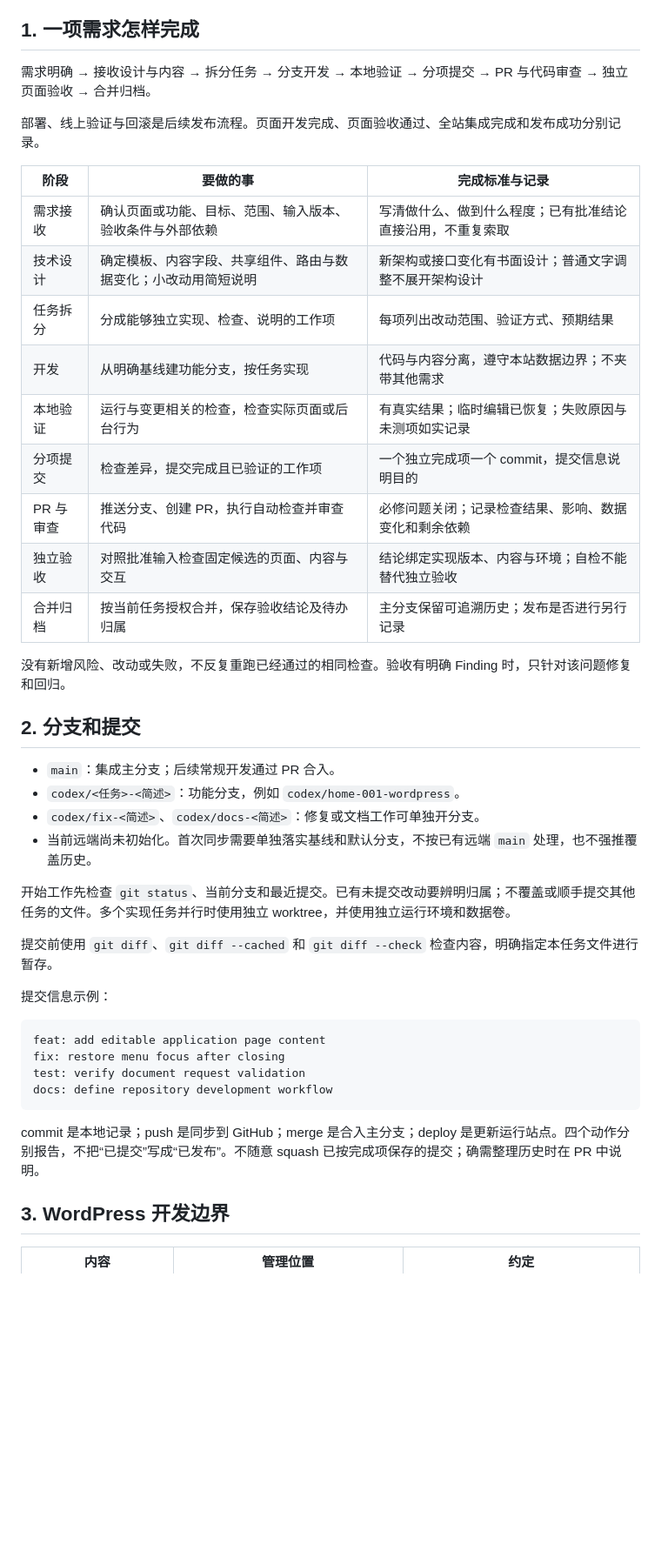
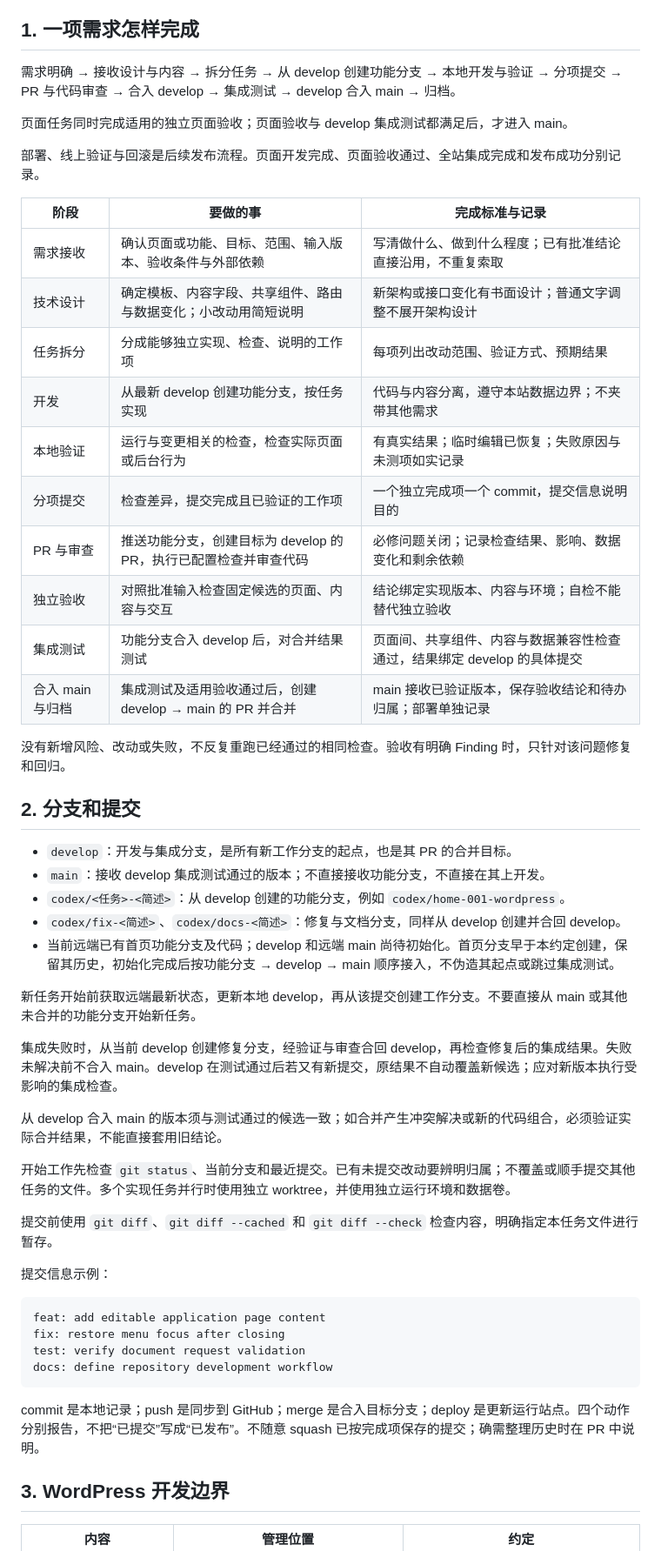
Before and after one commit to longestGj/wordpress_tio2_my, a Markdown page: CONTRIBUTING.md, the part around one of its changes. Shown at 87% size. GitHub-like rendering; blank space fills up the shorter version.

````diff
--- a/CONTRIBUTING.md
+++ b/CONTRIBUTING.md
@@ -4,7 +4,9 @@
 
 ## 1. 一项需求怎样完成
 
-需求明确 → 接收设计与内容 → 拆分任务 → 分支开发 → 本地验证 → 分项提交 → PR 与代码审查 → 独立页面验收 → 合并归档。
+需求明确 → 接收设计与内容 → 拆分任务 → 从 develop 创建功能分支 → 本地开发与验证 → 分项提交 → PR 与代码审查 → 合入 develop → 集成测试 → develop 合入 main → 归档。
+
+页面任务同时完成适用的独立页面验收；页面验收与 develop 集成测试都满足后，才进入 main。
 
 部署、线上验证与回滚是后续发布流程。页面开发完成、页面验收通过、全站集成完成和发布成功分别记录。
 
@@ -13,21 +15,29 @@
 | 需求接收 | 确认页面或功能、目标、范围、输入版本、验收条件与外部依赖 | 写清做什么、做到什么程度；已有批准结论直接沿用，不重复索取 |
 | 技术设计 | 确定模板、内容字段、共享组件、路由与数据变化；小改动用简短说明 | 新架构或接口变化有书面设计；普通文字调整不展开架构设计 |
 | 任务拆分 | 分成能够独立实现、检查、说明的工作项 | 每项列出改动范围、验证方式、预期结果 |
-| 开发 | 从明确基线建功能分支，按任务实现 | 代码与内容分离，遵守本站数据边界；不夹带其他需求 |
+| 开发 | 从最新 develop 创建功能分支，按任务实现 | 代码与内容分离，遵守本站数据边界；不夹带其他需求 |
 | 本地验证 | 运行与变更相关的检查，检查实际页面或后台行为 | 有真实结果；临时编辑已恢复；失败原因与未测项如实记录 |
 | 分项提交 | 检查差异，提交完成且已验证的工作项 | 一个独立完成项一个 commit，提交信息说明目的 |
-| PR 与审查 | 推送分支、创建 PR，执行自动检查并审查代码 | 必修问题关闭；记录检查结果、影响、数据变化和剩余依赖 |
+| PR 与审查 | 推送功能分支，创建目标为 develop 的 PR，执行已配置检查并审查代码 | 必修问题关闭；记录检查结果、影响、数据变化和剩余依赖 |
 | 独立验收 | 对照批准输入检查固定候选的页面、内容与交互 | 结论绑定实现版本、内容与环境；自检不能替代独立验收 |
-| 合并归档 | 按当前任务授权合并，保存验收结论及待办归属 | 主分支保留可追溯历史；发布是否进行另行记录 |
+| 集成测试 | 功能分支合入 develop 后，对合并结果测试 | 页面间、共享组件、内容与数据兼容性检查通过，结果绑定 develop 的具体提交 |
+| 合入 main 与归档 | 集成测试及适用验收通过后，创建 develop → main 的 PR 并合并 | main 接收已验证版本，保存验收结论和待办归属；部署单独记录 |
 
 没有新增风险、改动或失败，不反复重跑已经通过的相同检查。验收有明确 Finding 时，只针对该问题修复和回归。
 
 ## 2. 分支和提交
 
-- `main`：集成主分支；后续常规开发通过 PR 合入。
-- `codex/<任务>-<简述>`：功能分支，例如 `codex/home-001-wordpress`。
-- `codex/fix-<简述>`、`codex/docs-<简述>`：修复或文档工作可单独开分支。
-- 当前远端尚未初始化。首次同步需要单独落实基线和默认分支，不按已有远端 `main` 处理，也不强推覆盖历史。
+- `develop`：开发与集成分支，是所有新工作分支的起点，也是其 PR 的合并目标。
+- `main`：接收 develop 集成测试通过的版本；不直接接收功能分支，不直接在其上开发。
+- `codex/<任务>-<简述>`：从 develop 创建的功能分支，例如 `codex/home-001-wordpress`。
+- `codex/fix-<简述>`、`codex/docs-<简述>`：修复与文档分支，同样从 develop 创建并合回 develop。
+- 当前远端已有首页功能分支及代码；develop 和远端 main 尚待初始化。首页分支早于本约定创建，保留其历史，初始化完成后按功能分支 → develop → main 顺序接入，不伪造其起点或跳过集成测试。
+
+新任务开始前获取远端最新状态，更新本地 develop，再从该提交创建工作分支。不要直接从 main 或其他未合并的功能分支开始新任务。
+
+集成失败时，从当前 develop 创建修复分支，经验证与审查合回 develop，再检查修复后的集成结果。失败未解决前不合入 main。develop 在测试通过后若又有新提交，原结果不自动覆盖新候选；应对新版本执行受影响的集成检查。
+
+从 develop 合入 main 的版本须与测试通过的候选一致；如合并产生冲突解决或新的代码组合，必须验证实际合并结果，不能直接套用旧结论。
 
 开始工作先检查 `git status`、当前分支和最近提交。已有未提交改动要辨明归属；不覆盖或顺手提交其他任务的文件。多个实现任务并行时使用独立 worktree，并使用独立运行环境和数据卷。
 
@@ -42,7 +52,7 @@ test: verify document request validation
 docs: define repository development workflow
 ```
 
-commit 是本地记录；push 是同步到 GitHub；merge 是合入主分支；deploy 是更新运行站点。四个动作分别报告，不把“已提交”写成“已发布”。不随意 squash 已按完成项保存的提交；确需整理历史时在 PR 中说明。
+commit 是本地记录；push 是同步到 GitHub；merge 是合入目标分支；deploy 是更新运行站点。四个动作分别报告，不把“已提交”写成“已发布”。不随意 squash 已按完成项保存的提交；确需整理历史时在 PR 中说明。
 
 ## 3. WordPress 开发边界
 
````
Also changed, not shown: other parts of CONTRIBUTING.md (+1 -1 lines), AGENTS.md (+4 -1 lines), README.md (+1 -0 lines).
